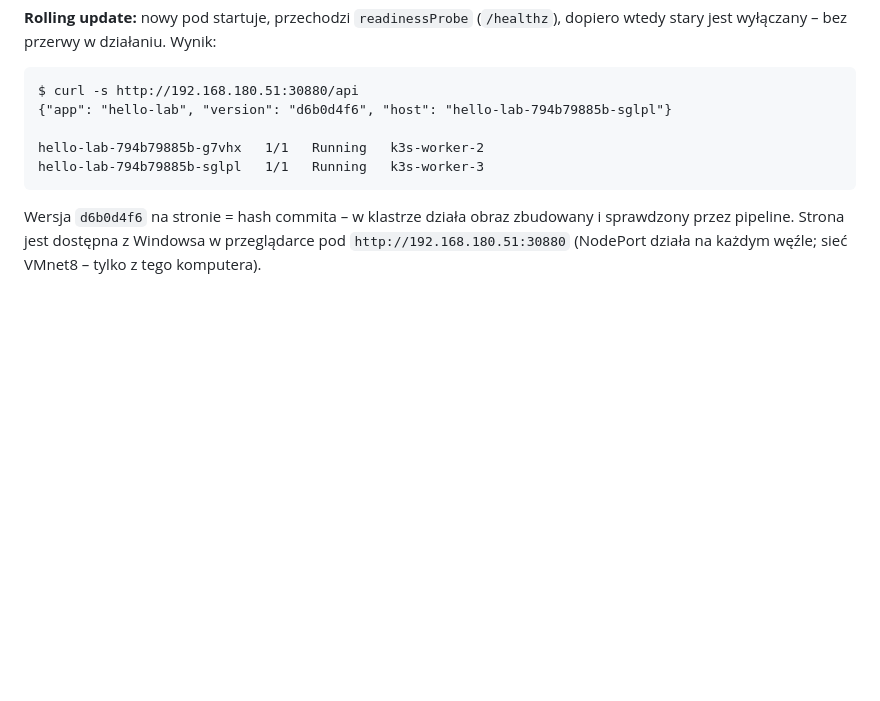
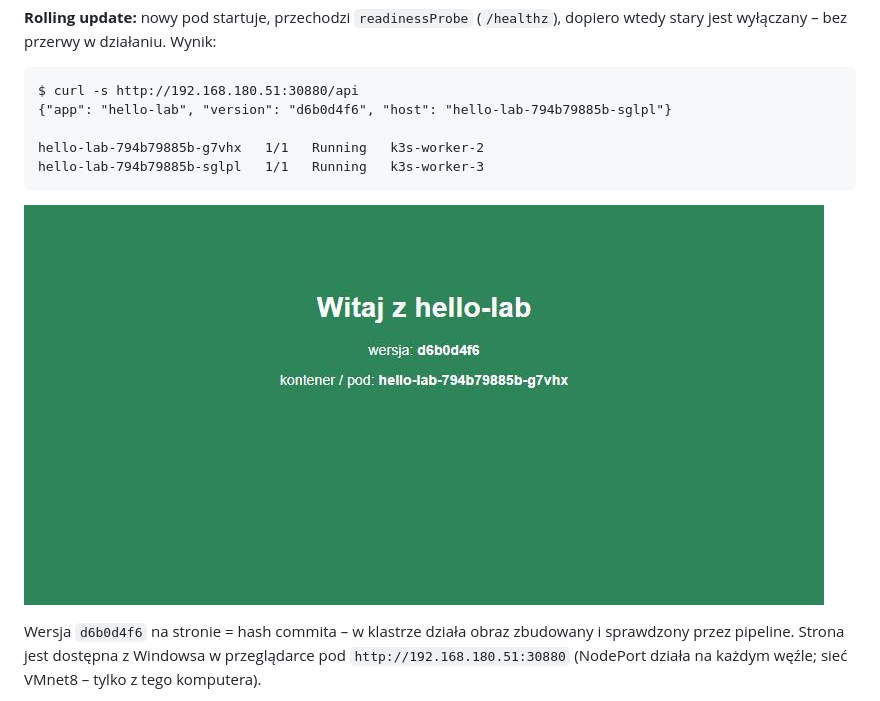
Before and after one commit to programmingbygrzegorz/k3s-monitoring-lab, a Markdown page: docs/etap-7-cicd-gitlab/04-budowanie-obrazu-i-security-gate.md, the part around the change. GitHub-like rendering; pictures changed too: docs/etap-7-cicd-gitlab/img/04-hello-lab-d6b0d4f6.jpg (added); blank space fills up the shorter version.

Commit message:
Etap 7: zrzut hello-lab d6b0d4f6 w przeglądarce

````diff
--- a/docs/etap-7-cicd-gitlab/04-budowanie-obrazu-i-security-gate.md
+++ b/docs/etap-7-cicd-gitlab/04-budowanie-obrazu-i-security-gate.md
@@ -458,6 +458,8 @@ hello-lab-794b79885b-g7vhx   1/1   Running   k3s-worker-2
 hello-lab-794b79885b-sglpl   1/1   Running   k3s-worker-3
 ```
 
+![hello-lab w przeglądarce: wersja d6b0d4f6](img/04-hello-lab-d6b0d4f6.jpg)
+
 Wersja `d6b0d4f6` na stronie = hash commita – w klastrze działa obraz zbudowany i sprawdzony przez pipeline.
 Strona jest dostępna z Windowsa w przeglądarce pod `http://192.168.180.51:30880` (NodePort działa na każdym węźle;
 sieć VMnet8 – tylko z tego komputera).
````
